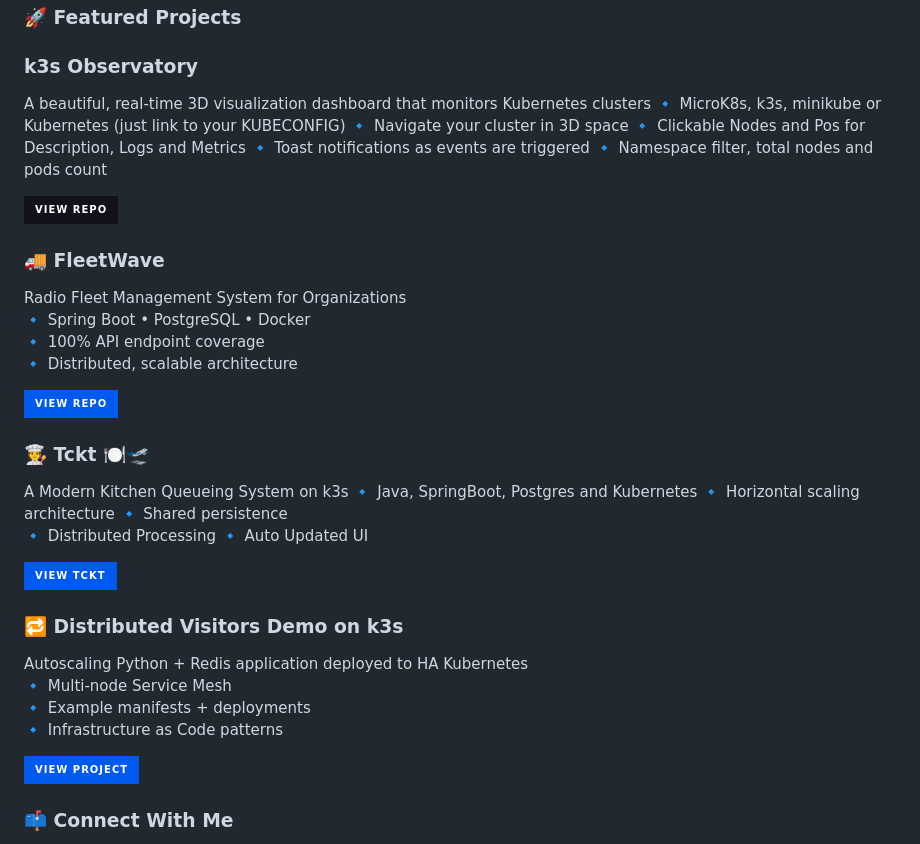
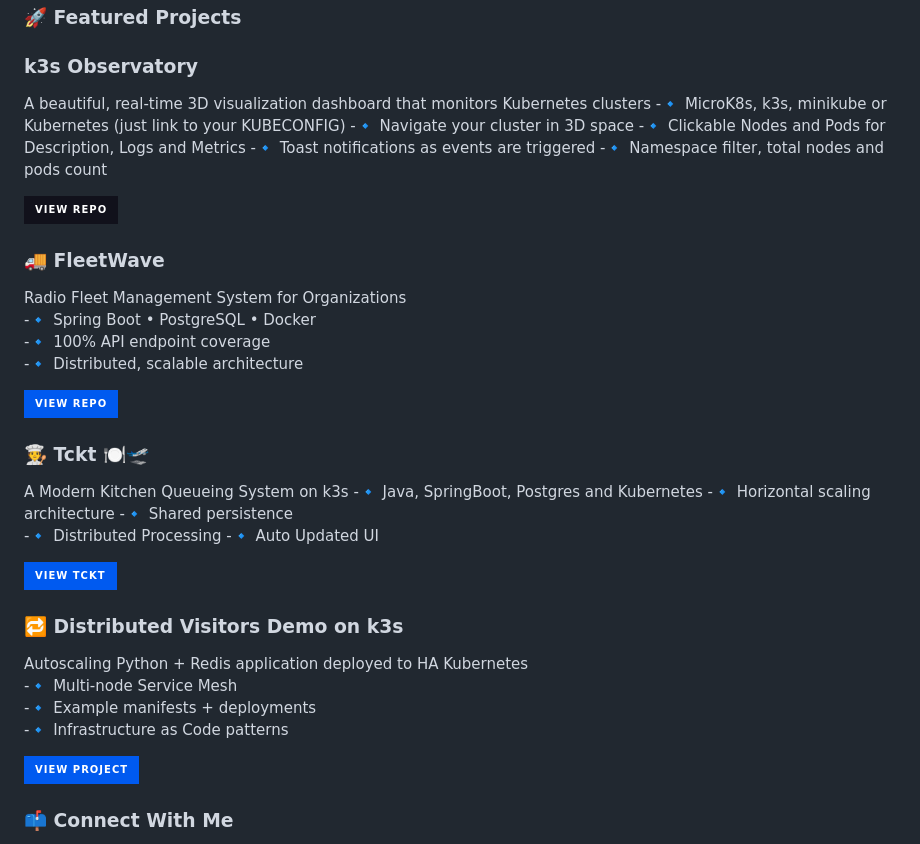
Before and after one commit to craigderington/craigderington, a Markdown page: README.md, the part around the change. GitHub-like rendering; badges without logos.

```diff
--- a/README.md
+++ b/README.md
@@ -43,11 +43,11 @@ Neovim · Arch Linux · Hyprland · Omarchy
 
 ### k3s Observatory
 A beautiful, real-time 3D visualization dashboard that monitors Kubernetes clusters
-🔹 MicroK8s, k3s, minikube or Kubernetes (just link to your KUBECONFIG)
-🔹 Navigate your cluster in 3D space
-🔹 Clickable Nodes and Pos for Description, Logs and Metrics
-🔹 Toast notifications as events are triggered
-🔹 Namespace filter, total nodes and pods count
+-🔹 MicroK8s, k3s, minikube or Kubernetes (just link to your KUBECONFIG)
+-🔹 Navigate your cluster in 3D space
+-🔹 Clickable Nodes and Pods for Description, Logs and Metrics
+-🔹 Toast notifications as events are triggered
+-🔹 Namespace filter, total nodes and pods count
 
 <p align="left">
   <a href="https://github.com/craigderington/k3s-observatory">
@@ -57,9 +57,9 @@ A beautiful, real-time 3D visualization dashboard that monitors Kubernetes clust
 
 ### 🚚 FleetWave
 Radio Fleet Management System for Organizations
-🔹 Spring Boot • PostgreSQL • Docker
-🔹 100% API endpoint coverage
-🔹 Distributed, scalable architecture
+-🔹 Spring Boot • PostgreSQL • Docker
+-🔹 100% API endpoint coverage
+-🔹 Distributed, scalable architecture
 
 <p align="left">
   <a href="https://github.com/craigderington/fleetwave">
@@ -69,11 +69,11 @@ Radio Fleet Management System for Organizations
 
 ### 🧑‍🍳 Tckt 🍽️🛫
 A Modern Kitchen Queueing System on k3s
-🔹 Java, SpringBoot, Postgres and Kubernetes
-🔹 Horizontal scaling architecture
-🔹 Shared persistence
-🔹 Distributed Processing
-🔹 Auto Updated UI
+-🔹 Java, SpringBoot, Postgres and Kubernetes
+-🔹 Horizontal scaling architecture
+-🔹 Shared persistence
+-🔹 Distributed Processing
+-🔹 Auto Updated UI
 
 <p align="left">
   <a href="https://github.com/craigderington/menu-pilot">
@@ -83,17 +83,15 @@ A Modern Kitchen Queueing System on k3s
 
 ### 🔁 Distributed Visitors Demo on k3s
 Autoscaling Python + Redis application deployed to HA Kubernetes
-🔹 Multi-node Service Mesh
-🔹 Example manifests + deployments
-🔹 Infrastructure as Code patterns
+-🔹 Multi-node Service Mesh
+-🔹 Example manifests + deployments
+-🔹 Infrastructure as Code patterns
 
 <p align="left">
   <a href="https://github.com/craigderington/k3s-counters">
     <img src="https://img.shields.io/badge/View_Project-005AF0?style=for-the-badge&logo=kubernetes&logoColor=white" />
   </a>
 </p>
-
-
 
 ### 📫 Connect With Me
 
```
